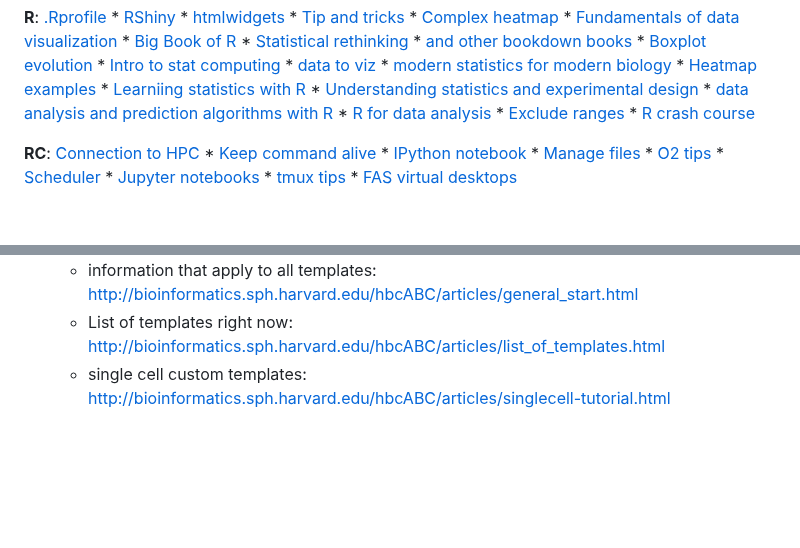
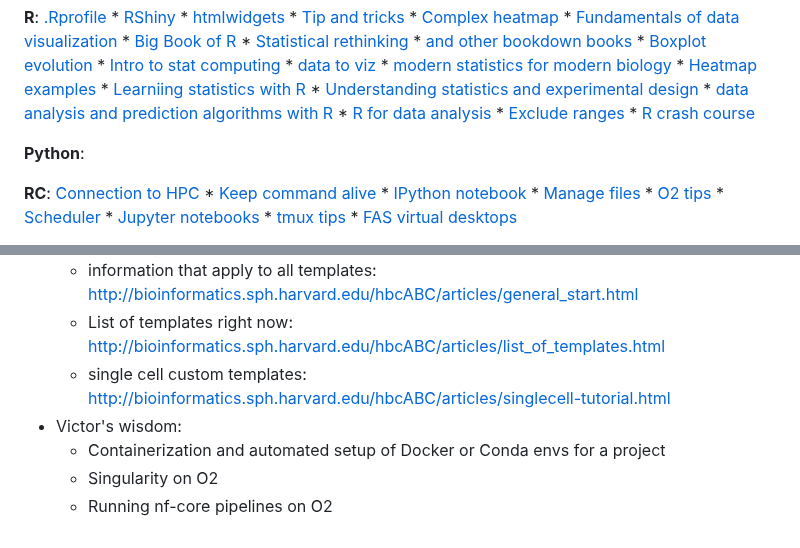
Before and after one commit to hbc/knowledgebase, a Markdown page: README.md, 2 parts joined by grey strips. GitHub-like rendering; blank space fills up the shorter version.

Commit message:
added notes for things to come
todo/to get from Victor and a section for Python related docs (hopefully coming soon)

```diff
--- a/README.md
+++ b/README.md
@@ -13,6 +13,8 @@
 **Multi-omics integration**: [Diablo paper](https://www.ncbi.nlm.nih.gov/pmc/articles/PMC6735831/) [vignette](https://www.bioconductor.org/packages/devel/bioc/vignettes/mixOmics/inst/doc/vignette.html#n-integration-06) * [totalVI - citeSeq](https://streetslab.berkeley.edu/tools/totalvi/)
 
 **R**: [.Rprofile](r/.Rprofile) * [RShiny](r/rshiny_server.md) * [htmlwidgets](/r/htmlwidgets) * [Tip and tricks](r/R-tips-and-tricks.md) * [Complex heatmap](https://jokergoo.github.io/ComplexHeatmap-reference/book/) * [Fundamentals of data visualization](https://serialmentor.com/dataviz/) * [Big Book of R](https://www.bigbookofr.com/index.html) * [Statistical rethinking](https://bookdown.org/content/4857/) * [and other bookdown books](https://bookdown.org/) * [Boxplot evolution](https://www.cedricscherer.com/2019/05/17/the-evolution-of-a-ggplot-ep.-1/) * [Intro to stat computing](https://biodatascience.github.io/statcomp/) * [data to viz](https://www.data-to-viz.com/) * [modern statistics for modern biology](https://www.huber.embl.de//msmb/index.html) * [Heatmap examples](https://jokergoo.github.io/) * [Learniing statistics with R](https://learningstatisticswithr.com/) * [Understanding statistics and experimental design](https://library.oapen.org/bitstream/handle/20.500.12657/23029/1007132.pdf) * [data analysis and prediction algorithms with R](https://rafalab.github.io/dsbook/) * [R for data analysis](https://trevorfrench.github.io/R-for-Data-Analysis/) * [Exclude ranges](https://bioconductor.org/packages/release/data/annotation/vignettes/excluderanges/inst/doc/excluderanges.html) * [R crash course](https://github.com/ColauttiLab/RCrashCourse_Book)
+
+**Python**:
 
 **RC**: [Connection to HPC](rc/connection-to-hpc.md) * [Keep command alive](rc/keepalive.md) * [IPython notebook](rc/ipython-notebook-on-O2.md) * [Manage files](rc/manage-files.md) * [O2 tips](rc/O2-tips.md) * [Scheduler](rc/scheduler.md) * [Jupyter notebooks](rc/jupyter_notebooks.md) * [tmux tips](rc/tmux.md) * [FAS virtual desktops](rc/openondemand.md)
 
@@ -60,3 +62,7 @@
   - information that apply to all templates: http://bioinformatics.sph.harvard.edu/hbcABC/articles/general_start.html
   - List of templates right now: http://bioinformatics.sph.harvard.edu/hbcABC/articles/list_of_templates.html
   - single cell custom templates: http://bioinformatics.sph.harvard.edu/hbcABC/articles/singlecell-tutorial.html
+- Victor's wisdom:
+  - Containerization and automated setup of Docker or Conda envs for a project
+  - Singularity on O2
+  - Running nf-core pipelines on O2
```
